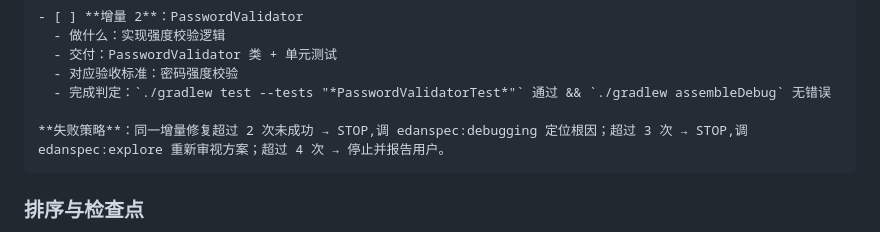
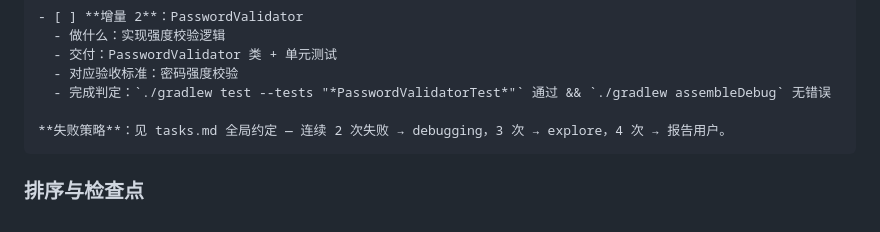
Before and after one commit to YuanLiChu/edan-spec, a Markdown page: skills/task-plan/SKILL.md, the part around the change. GitHub-like rendering.

Commit message:
refact(task-plan): 修改模板，失败策略从任务卡片中抽到全局约定
 - 消除每个任务重复的失败策略文本，统一在「全局约定」中定义一次

````diff
--- a/skills/task-plan/SKILL.md
+++ b/skills/task-plan/SKILL.md
@@ -95,7 +95,7 @@ description: 任务规划。将需求/设计分解为可执行的任务文档（
   - 对应验收标准：密码强度校验
   - 完成判定：`./gradlew test --tests "*PasswordValidatorTest*"` 通过 && `./gradlew assembleDebug` 无错误
 
-**失败策略**：同一增量修复超过 2 次未成功 → STOP,调 edanspec:debugging 定位根因；超过 3 次 → STOP,调 edanspec:explore 重新审视方案；超过 4 次 → 停止并报告用户。
+**失败策略**：见 tasks.md 全局约定 — 连续 2 次失败 → debugging，3 次 → explore，4 次 → 报告用户。
 ```
 
 ### 排序与检查点
````
Also changed, not shown: 1 other file.
